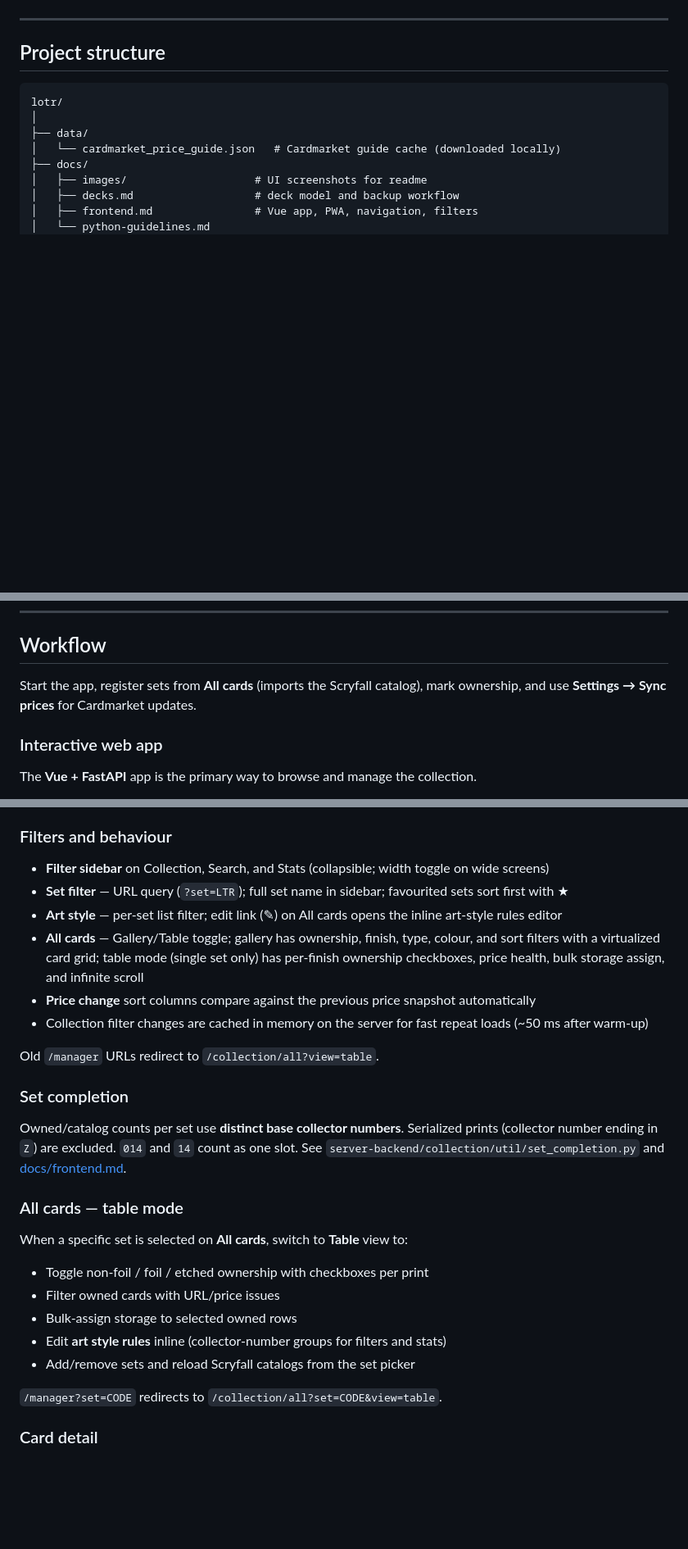
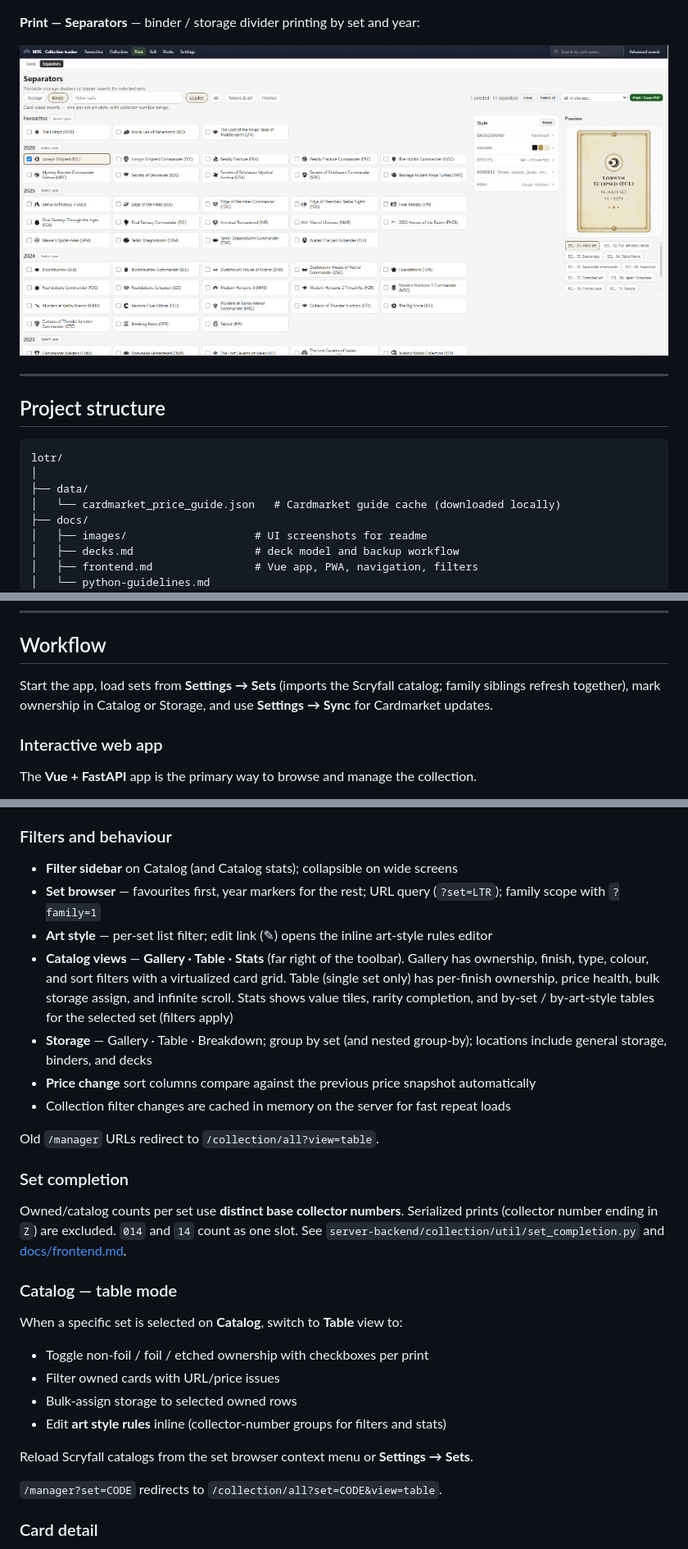
Before and after one commit to JanAelbr/MTG-Collection-Tracker, a Markdown page: readme.md, 3 parts joined by grey strips. Shown at 82% size. Rendered like a GitHub page; pictures changed too: docs/images/separators-view.png (added); blank space fills up the shorter version.

```diff
--- a/readme.md
+++ b/readme.md
@@ -27,5 +31,9 @@ The application:
 
 ![Decks view](docs/images/decks-view.png)
+
+**Print — Separators** — binder / storage divider printing by set and year:
+
+![Separators view](docs/images/separators-view.png)
 
 ---
 
@@ -111,7 +118,7 @@ The database is created automatically on first API start. Use **Settings → Bac
 
 ## Workflow
 
-Start the app, register sets from **All cards** (imports the Scryfall catalog), mark ownership, and use **Settings → Sync prices** for Cardmarket updates.
+Start the app, load sets from **Settings → Sets** (imports the Scryfall catalog; family siblings refresh together), mark ownership in Catalog or Storage, and use **Settings → Sync** for Cardmarket updates.
 
 ### Interactive web app
 
@@ -223,12 +244,13 @@ Default landing page: **`/collection/all`**. Old `/reports/*` and `/collection/r
 
 ### Filters and behaviour
 
-- **Filter sidebar** on Collection, Search, and Stats (collapsible; width toggle on wide screens)
-- **Set filter** — URL query (`?set=LTR`); full set name in sidebar; favourited sets sort first with ★
-- **Art style** — per-set list filter; edit link (✎) on All cards opens the inline art-style rules editor
-- **All cards** — Gallery/Table toggle; gallery has ownership, finish, type, colour, and sort filters with a virtualized card grid; table mode (single set only) has per-finish ownership checkboxes, price health, bulk storage assign, and infinite scroll
+- **Filter sidebar** on Catalog (and Catalog stats); collapsible on wide screens
+- **Set browser** — favourites first, year markers for the rest; URL query (`?set=LTR`); family scope with `?family=1`
+- **Art style** — per-set list filter; edit link (✎) opens the inline art-style rules editor
+- **Catalog views** — **Gallery · Table · Stats** (far right of the toolbar). Gallery has ownership, finish, type, colour, and sort filters with a virtualized card grid. Table (single set only) has per-finish ownership, price health, bulk storage assign, and infinite scroll. Stats shows value tiles, rarity completion, and by-set / by-art-style tables for the selected set (filters apply)
+- **Storage** — Gallery · Table · Breakdown; group by set (and nested group-by); locations include general storage, binders, and decks
 - **Price change** sort columns compare against the previous price snapshot automatically
-- Collection filter changes are cached in memory on the server for fast repeat loads (~50 ms after warm-up)
+- Collection filter changes are cached in memory on the server for fast repeat loads
 
 Old `/manager` URLs redirect to `/collection/all?view=table`.
 
@@ -236,15 +258,16 @@ Old `/manager` URLs redirect to `/collection/all?view=table`.
 
 Owned/catalog counts per set use **distinct base collector numbers**. Serialized prints (collector number ending in `Z`) are excluded. `014` and `14` count as one slot. See `server-backend/collection/util/set_completion.py` and [docs/frontend.md](docs/frontend.md).
 
-### All cards — table mode
+### Catalog — table mode
 
-When a specific set is selected on **All cards**, switch to **Table** view to:
+When a specific set is selected on **Catalog**, switch to **Table** view to:
 
 - Toggle non-foil / foil / etched ownership with checkboxes per print
 - Filter owned cards with URL/price issues
 - Bulk-assign storage to selected owned rows
 - Edit **art style rules** inline (collector-number groups for filters and stats)
-- Add/remove sets and reload Scryfall catalogs from the set picker
+
+Reload Scryfall catalogs from the set browser context menu or **Settings → Sets**.
 
 `/manager?set=CODE` redirects to `/collection/all?set=CODE&view=table`.
 
```
Also changed, not shown: other parts of readme.md (+51 -33 lines), docs/decks.md (+7 -7 lines), docs/frontend.md (+24 -22 lines), docs/images/collection-view.png, docs/images/decks-view.png, docs/images/storage-view.png (added), 11 other files.
